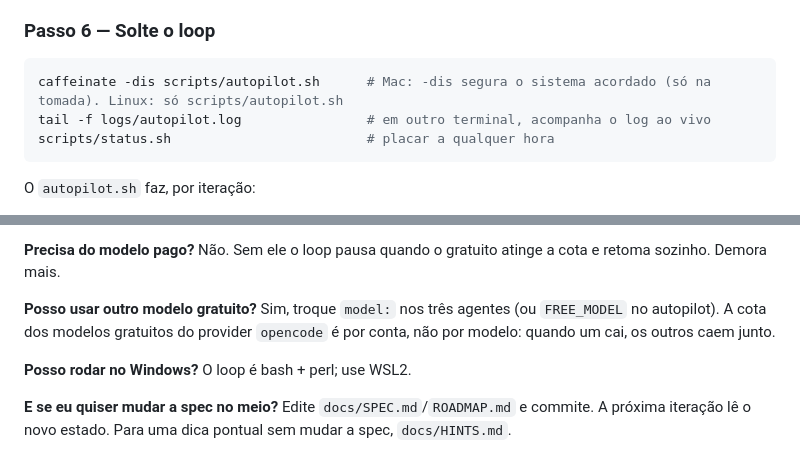
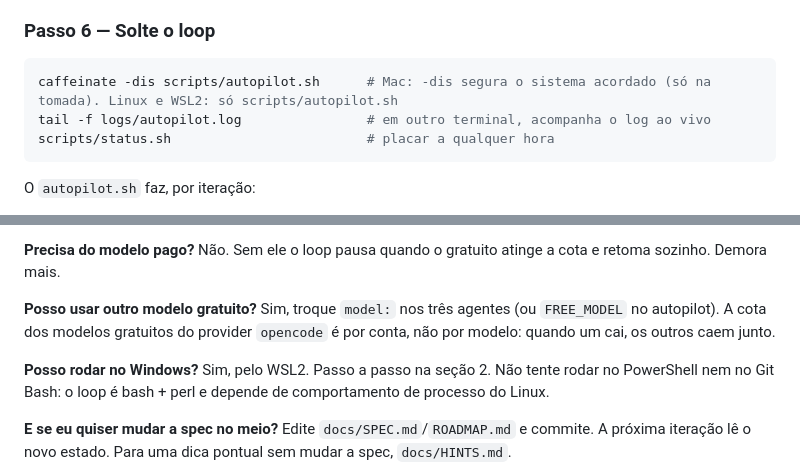
Before and after one commit to alienmonk09/autopilot-finance-iam, a Markdown page: README.md, 2 parts joined by grey strips. GitHub-like rendering.

````diff
--- a/README.md
+++ b/README.md
@@ -225,7 +258,7 @@ Na fase 0, o skeleton do framework costuma trazer o próprio `AGENTS.md` e `.git
 ### Passo 6 — Solte o loop
 
 ```bash
-caffeinate -dis scripts/autopilot.sh      # Mac: -dis segura o sistema acordado (só na tomada). Linux: só scripts/autopilot.sh
+caffeinate -dis scripts/autopilot.sh      # Mac: -dis segura o sistema acordado (só na tomada). Linux e WSL2: só scripts/autopilot.sh
 tail -f logs/autopilot.log                # em outro terminal, acompanha o log ao vivo
 scripts/status.sh                         # placar a qualquer hora
 ```
@@ -333,7 +366,7 @@ A lição que vale para qualquer projeto, com ou sem IA: **o que não é verific
 
 **Posso usar outro modelo gratuito?** Sim, troque `model:` nos três agentes (ou `FREE_MODEL` no autopilot). A cota dos modelos gratuitos do provider `opencode` é por conta, não por modelo: quando um cai, os outros caem junto.
 
-**Posso rodar no Windows?** O loop é bash + perl; use WSL2.
+**Posso rodar no Windows?** Sim, pelo WSL2. Passo a passo na seção 2. Não tente rodar no PowerShell nem no Git Bash: o loop é bash + perl e depende de comportamento de processo do Linux.
 
 **E se eu quiser mudar a spec no meio?** Edite `docs/SPEC.md`/`ROADMAP.md` e commite. A próxima iteração lê o novo estado. Para uma dica pontual sem mudar a spec, `docs/HINTS.md`.
 
````
Also changed, not shown: other parts of README.md (+35 -2 lines).
